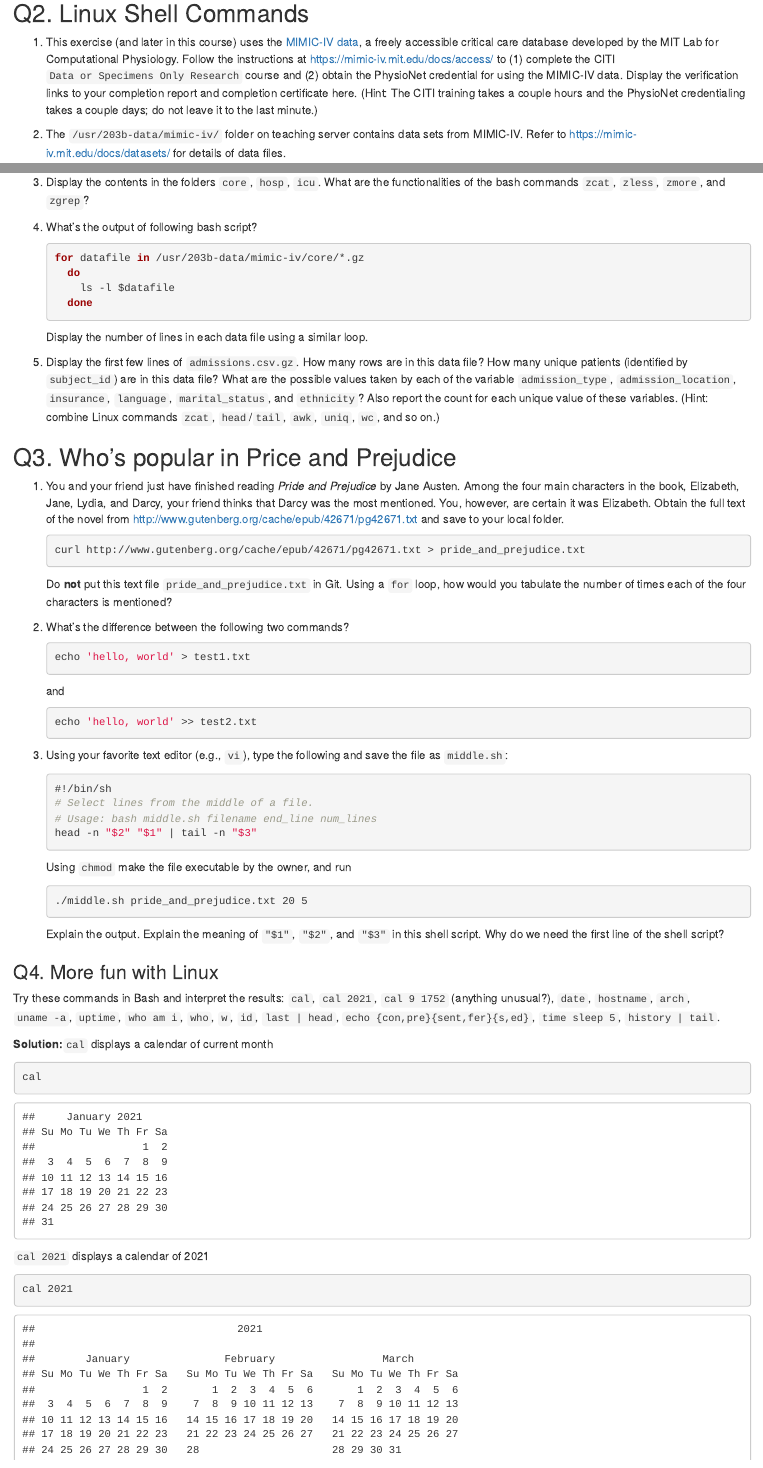
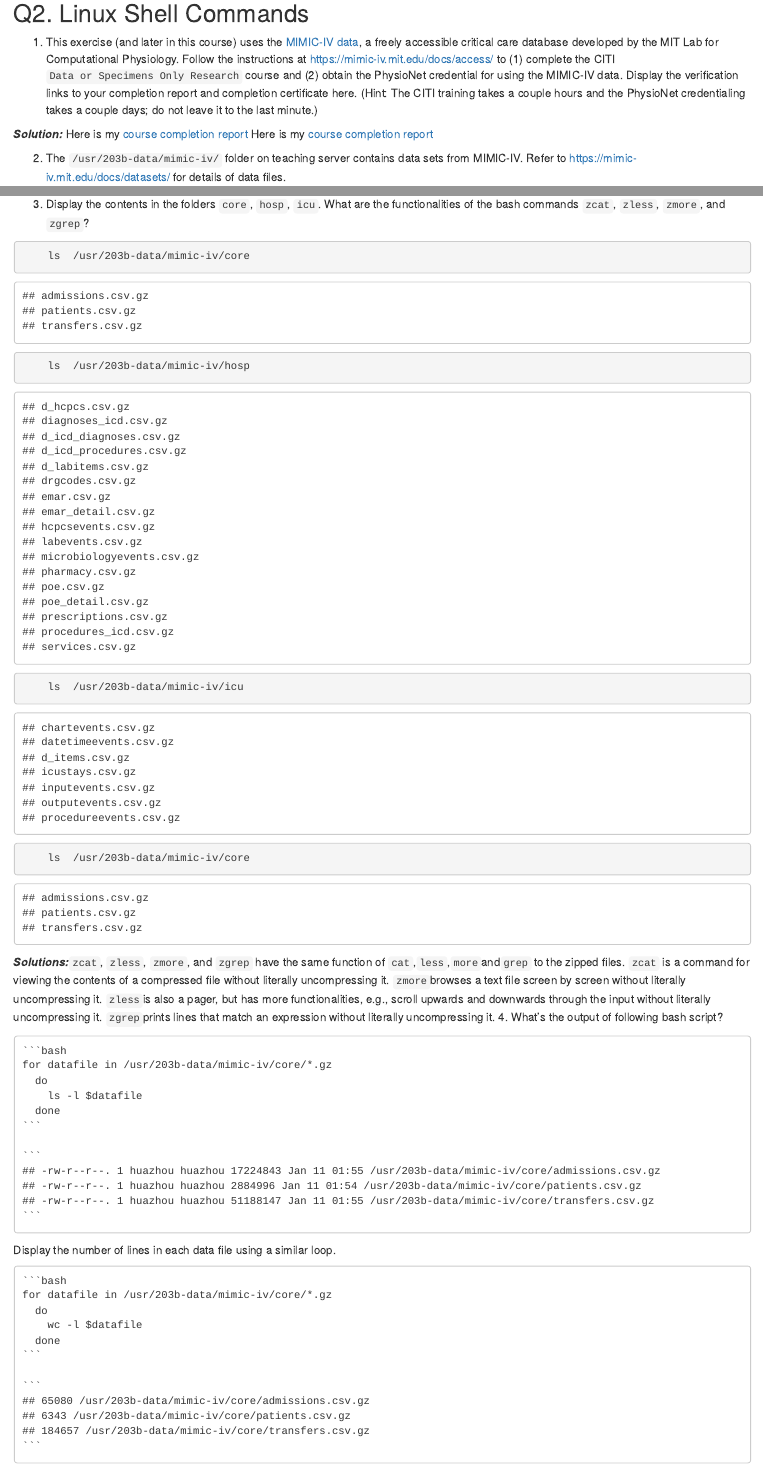
Before and after one commit to haoyunj/biostat-203b-2021-winter, an R Markdown document (hw1/hw1sol.Rmd): the page in a window 1100 px wide, from 1240 px down, and a second part further down, joined at a grey line. The pictures show the output file hw1/hw1sol.html that the author committed with the source, opened offline.

Commit message:
working on hw1

````diff
--- a/hw1/hw1sol.Rmd
+++ b/hw1/hw1sol.Rmd
@@ -42,6 +42,9 @@ sessionInfo()
 
 1. This exercise (and later in this course) uses the [MIMIC-IV data](https://mimic-iv.mit.edu), a freely accessible critical care database developed by the MIT Lab for Computational Physiology. Follow the instructions at <https://mimic-iv.mit.edu/docs/access/> to (1) complete the CITI `Data or Specimens Only Research` course and (2) obtain the PhysioNet credential for using the MIMIC-IV data. Display the verification links to your completion report and completion certificate here. (Hint: The CITI training takes a couple hours and the PhysioNet credentialing takes a couple days; do not leave it to the last minute.)
 
+***Solution:*** Here is my [course completion report](citiprogram.org/verify/?k56a4b649-41eb-4528-b8a7-6ffd98d72e23-40373337)
+Here is my [course completion report](citiprogram.org/verify/?w4bf2d202-74ae-4ed7-a449-49b6a9b7e2ed-40373337)
+
 2. The `/usr/203b-data/mimic-iv/` folder on teaching server contains data sets from MIMIC-IV. Refer to <https://mimic-iv.mit.edu/docs/datasets/> for details of data files.
     ```{bash}
     ls -l /usr/203b-data/mimic-iv
@@ -51,12 +54,33 @@ Please, do **not** put these data files into Git; they are big. Do **not** copy
     Use Bash commands to answer following questions.
 
 3. Display the contents in the folders `core`, `hosp`, `icu`. What are the functionalities of the bash commands `zcat`, `zless`, `zmore`, and `zgrep`?
-
+```{bash}
+    ls  /usr/203b-data/mimic-iv/core
+```
+```{bash}
+    ls  /usr/203b-data/mimic-iv/hosp
+```
+```{bash}
+    ls  /usr/203b-data/mimic-iv/icu
+```
+```{bash}
+    ls  /usr/203b-data/mimic-iv/core
+```
+***Solutions:***`zcat`, `zless`, `zmore`, and `zgrep` have the same function of `cat`,`less`,`more`and`grep` to the zipped files.
+`zcat` is a command for viewing the contents of a compressed file without literally uncompressing it.
+`zmore`browses a text file screen by screen without literally uncompressing it.
+`zless`is also a pager, but has more functionalities, e.g., scroll upwards and downwards through the input without literally uncompressing it.
+`zgrep`prints lines that match an expression without literally uncompressing it.
 4. What's the output of following bash script?
-    ```{bash, eval=F}
+    ```{bash}
     for datafile in /usr/203b-data/mimic-iv/core/*.gz
       do
         ls -l $datafile
       done
     ```
 Display the number of lines in each data file using a similar loop.
+    ```{bash}
+    for datafile in /usr/203b-data/mimic-iv/core/*.gz
+      do
+        wc -l $datafile
+      done
@@ -97,4 +126,3 @@ Explain the output. Explain the meaning of `"$1"`, `"$2"`, and `"$3"` in this sh
 
 Try these commands in Bash and interpret the results: `cal`, `cal 2021`, `cal 9 1752` (anything unusual?), `date`, `hostname`, `arch`, `uname -a`, `uptime`, `who am i`, `who`, `w`, `id`, `last | head`, `echo {con,pre}{sent,fer}{s,ed}`, `time sleep 5`, `history | tail`.
 
-**Solution:**`cal` displays a calendar of current month
````
Also changed, not shown: hw1/hw1sol.html, hw1/hw1sol.Rmd (20 more changed lines).
